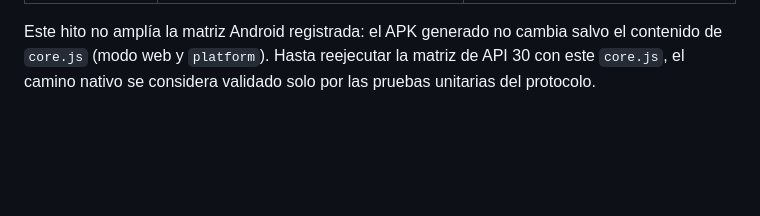
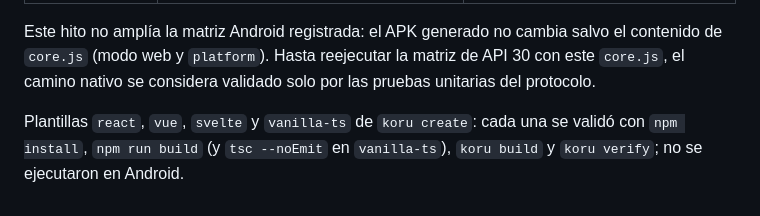
Before and after one commit to wux4an/koru, a Markdown page: docs/milestones.md, the part around the change. Rendered like a GitHub page; blank space fills up the shorter version.

Commit message:
docs: registra la validación de las plantillas de framework
Co-Authored-By: Claude Sonnet 5.5 <noreply@anthropic.com>
Claude-Session: https://claude.ai/code/session_017AsXkF1ypR12trA2QCsE5C

```diff
--- a/docs/milestones.md
+++ b/docs/milestones.md
@@ -64,3 +64,5 @@ Este hito no amplía la matriz Android registrada: el APK generado no cambia sal
 el contenido de `core.js` (modo web y `platform`). Hasta reejecutar la matriz de
 API 30 con este `core.js`, el camino nativo se considera validado solo por las
 pruebas unitarias del protocolo.
+
+Plantillas `react`, `vue`, `svelte` y `vanilla-ts` de `koru create`: cada una se validó con `npm install`, `npm run build` (y `tsc --noEmit` en `vanilla-ts`), `koru build` y `koru verify`; no se ejecutaron en Android.
```
